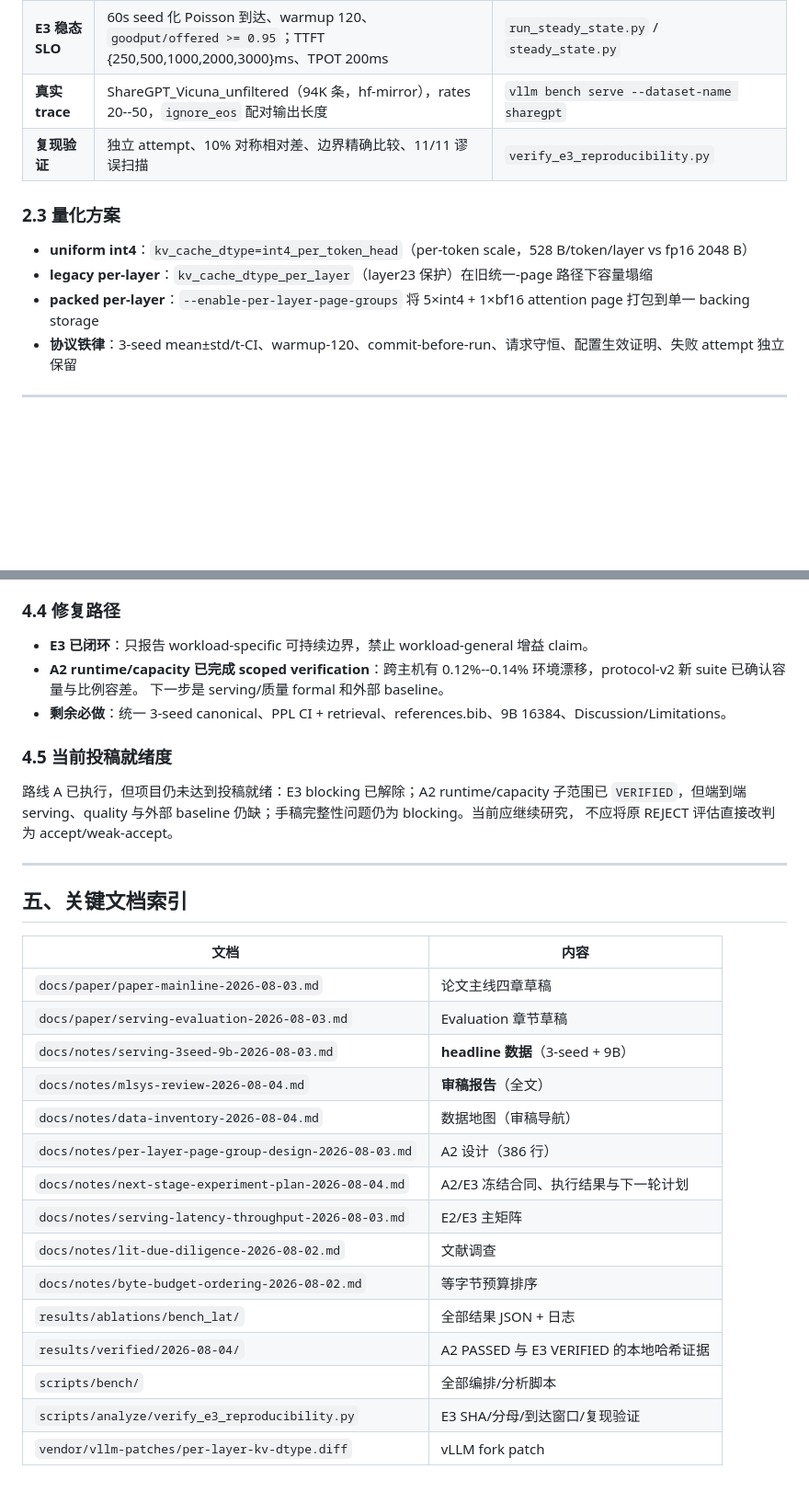
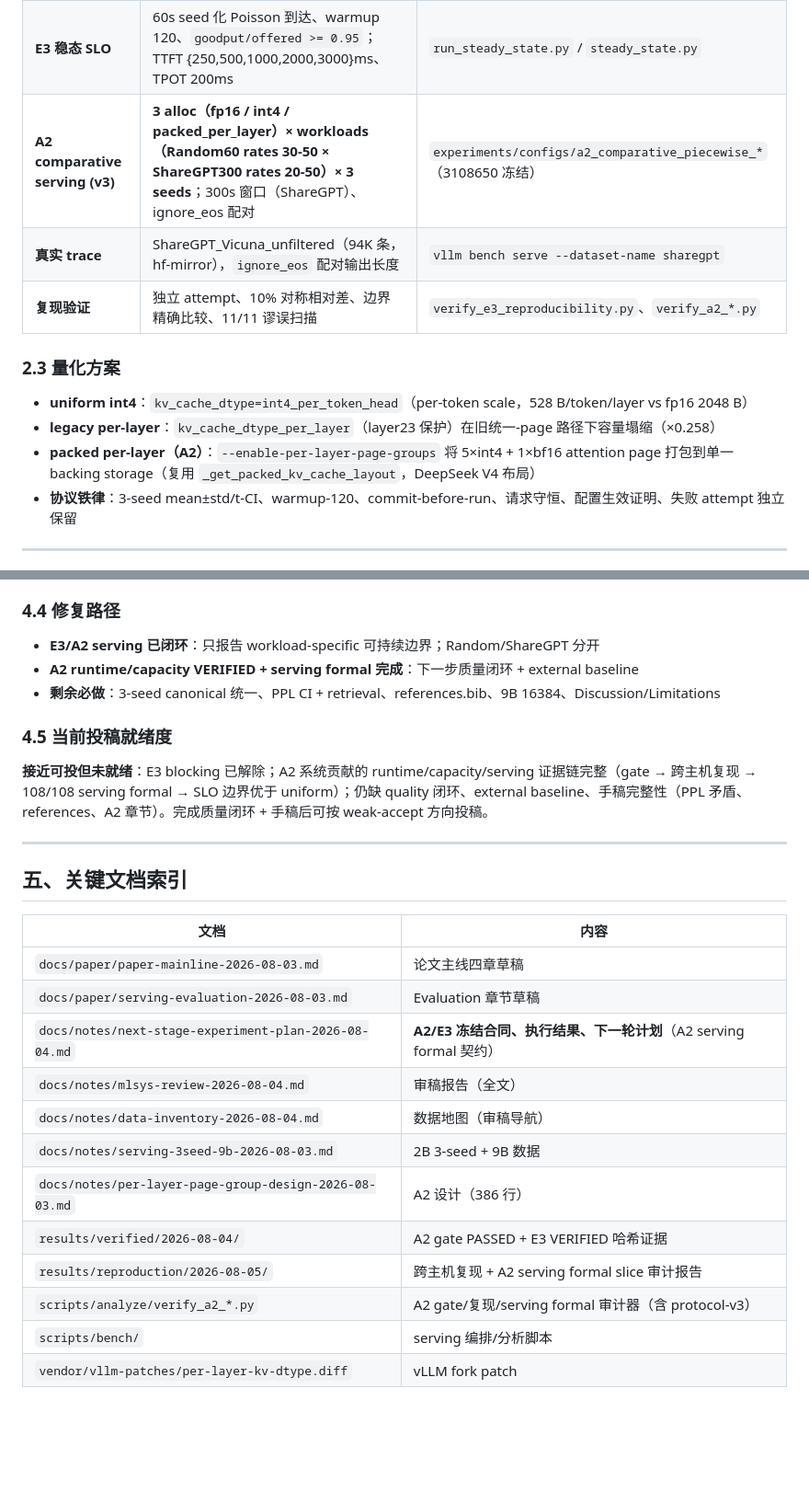
Before and after one commit to TanC8186/hybrid-cache-precision, a Markdown page: docs/project-overview-2026-08-04.md, 2 parts joined by grey strips. Shown at 92% size. Rendered like a GitHub page; blank space fills up the shorter version.

```diff
--- a/docs/project-overview-2026-08-04.md
+++ b/docs/project-overview-2026-08-04.md
@@ -45,11 +46,12 @@
 | **E3 稳态 SLO** | 60s seed 化 Poisson 到达、warmup 120、`goodput/offered >= 0.95`；TTFT {250,500,1000,2000,3000}ms、TPOT 200ms | `run_steady_state.py` / `steady_state.py` |
-| **真实 trace** | ShareGPT_Vicuna_unfiltered（94K 条，hf-mirror），rates 20--50，`ignore_eos` 配对输出长度 | `vllm bench serve --dataset-name sharegpt` |
-| **复现验证** | 独立 attempt、10% 对称相对差、边界精确比较、11/11 谬误扫描 | `verify_e3_reproducibility.py` |
+| **A2 comparative serving (v3)** | **3 alloc（fp16 / int4 / packed_per_layer）× workloads（Random60 rates 30-50 × ShareGPT300 rates 20-50）× 3 seeds**；300s 窗口（ShareGPT）、ignore_eos 配对 | `experiments/configs/a2_comparative_piecewise_*`（3108650 冻结）|
+| **真实 trace** | ShareGPT_Vicuna_unfiltered（94K 条，hf-mirror），`ignore_eos` 配对输出长度 | `vllm bench serve --dataset-name sharegpt` |
+| **复现验证** | 独立 attempt、10% 对称相对差、边界精确比较、11/11 谬误扫描 | `verify_e3_reproducibility.py`、`verify_a2_*.py` |
 
 ### 2.3 量化方案
 - **uniform int4**：`kv_cache_dtype=int4_per_token_head`（per-token scale，528 B/token/layer vs fp16 2048 B）
-- **legacy per-layer**：`kv_cache_dtype_per_layer`（layer23 保护）在旧统一-page 路径下容量塌缩
-- **packed per-layer**：`--enable-per-layer-page-groups` 将 5×int4 + 1×bf16 attention page 打包到单一 backing storage
+- **legacy per-layer**：`kv_cache_dtype_per_layer`（layer23 保护）在旧统一-page 路径下容量塌缩（×0.258）
+- **packed per-layer（A2）**：`--enable-per-layer-page-groups` 将 5×int4 + 1×bf16 attention page 打包到单一 backing storage（复用 `_get_packed_kv_cache_layout`，DeepSeek V4 布局）
 - **协议铁律**：3-seed mean±std/t-CI、warmup-120、commit-before-run、请求守恒、配置生效证明、失败 attempt 独立保留
 
 ---
@@ -113,16 +127,11 @@
 
 ### 4.4 修复路径
-- **E3 已闭环**：只报告 workload-specific 可持续边界，禁止 workload-general 增益 claim。
-- **A2 runtime/capacity 已完成 scoped verification**：跨主机有
-  0.12%--0.14% 环境漂移，protocol-v2 新 suite 已确认容量与比例容差。
-  下一步是 serving/质量 formal 和外部 baseline。
-- **剩余必做**：统一 3-seed canonical、PPL CI + retrieval、references.bib、9B 16384、Discussion/Limitations。
+- **E3/A2 serving 已闭环**：只报告 workload-specific 可持续边界；Random/ShareGPT 分开
+- **A2 runtime/capacity VERIFIED + serving formal 完成**：下一步质量闭环 + external baseline
+- **剩余必做**：3-seed canonical 统一、PPL CI + retrieval、references.bib、9B 16384、Discussion/Limitations
 
 ### 4.5 当前投稿就绪度
-路线 A 已执行，但项目仍未达到投稿就绪：E3 blocking 已解除；A2
-runtime/capacity 子范围已 `VERIFIED`，但端到端 serving、quality 与外部
-baseline 仍缺；手稿完整性问题仍为 blocking。当前应继续研究，
-不应将原 REJECT 评估直接改判为 accept/weak-accept。
+**接近可投但未就绪**：E3 blocking 已解除；A2 系统贡献的 runtime/capacity/serving 证据链完整（gate → 跨主机复现 → 108/108 serving formal → SLO 边界优于 uniform）；仍缺 quality 闭环、external baseline、手稿完整性（PPL 矛盾、references、A2 章节）。完成质量闭环 + 手稿后可按 weak-accept 方向投稿。
 
 ---
 
@@ -131,16 +140,13 @@ baseline 仍缺；手稿完整性问题仍为 blocking。当前应继续研究
 |---|---|
 | `docs/paper/paper-mainline-2026-08-03.md` | 论文主线四章草稿 |
 | `docs/paper/serving-evaluation-2026-08-03.md` | Evaluation 章节草稿 |
-| `docs/notes/serving-3seed-9b-2026-08-03.md` | **headline 数据**（3-seed + 9B）|
-| `docs/notes/mlsys-review-2026-08-04.md` | **审稿报告**（全文）|
+| `docs/notes/next-stage-experiment-plan-2026-08-04.md` | **A2/E3 冻结合同、执行结果、下一轮计划**（A2 serving formal 契约）|
+| `docs/notes/mlsys-review-2026-08-04.md` | 审稿报告（全文）|
 | `docs/notes/data-inventory-2026-08-04.md` | 数据地图（审稿导航）|
+| `docs/notes/serving-3seed-9b-2026-08-03.md` | 2B 3-seed + 9B 数据 |
 | `docs/notes/per-layer-page-group-design-2026-08-03.md` | A2 设计（386 行）|
-| `docs/notes/next-stage-experiment-plan-2026-08-04.md` | A2/E3 冻结合同、执行结果与下一轮计划 |
-| `docs/notes/serving-latency-throughput-2026-08-03.md` | E2/E3 主矩阵 |
-| `docs/notes/lit-due-diligence-2026-08-02.md` | 文献调查 |
-| `docs/notes/byte-budget-ordering-2026-08-02.md` | 等字节预算排序 |
-| `results/ablations/bench_lat/` | 全部结果 JSON + 日志 |
-| `results/verified/2026-08-04/` | A2 PASSED 与 E3 VERIFIED 的本地哈希证据 |
-| `scripts/bench/` | 全部编排/分析脚本 |
-| `scripts/analyze/verify_e3_reproducibility.py` | E3 SHA/分母/到达窗口/复现验证 |
+| `results/verified/2026-08-04/` | A2 gate PASSED + E3 VERIFIED 哈希证据 |
+| `results/reproduction/2026-08-05/` | 跨主机复现 + A2 serving formal slice 审计报告 |
+| `scripts/analyze/verify_a2_*.py` | A2 gate/复现/serving formal 审计器（含 protocol-v3）|
+| `scripts/bench/` | serving 编排/分析脚本 |
 | `vendor/vllm-patches/per-layer-kv-dtype.diff` | vLLM fork patch |
```
Also changed, not shown: other parts of docs/project-overview-2026-08-04.md (+54 -41 lines).
